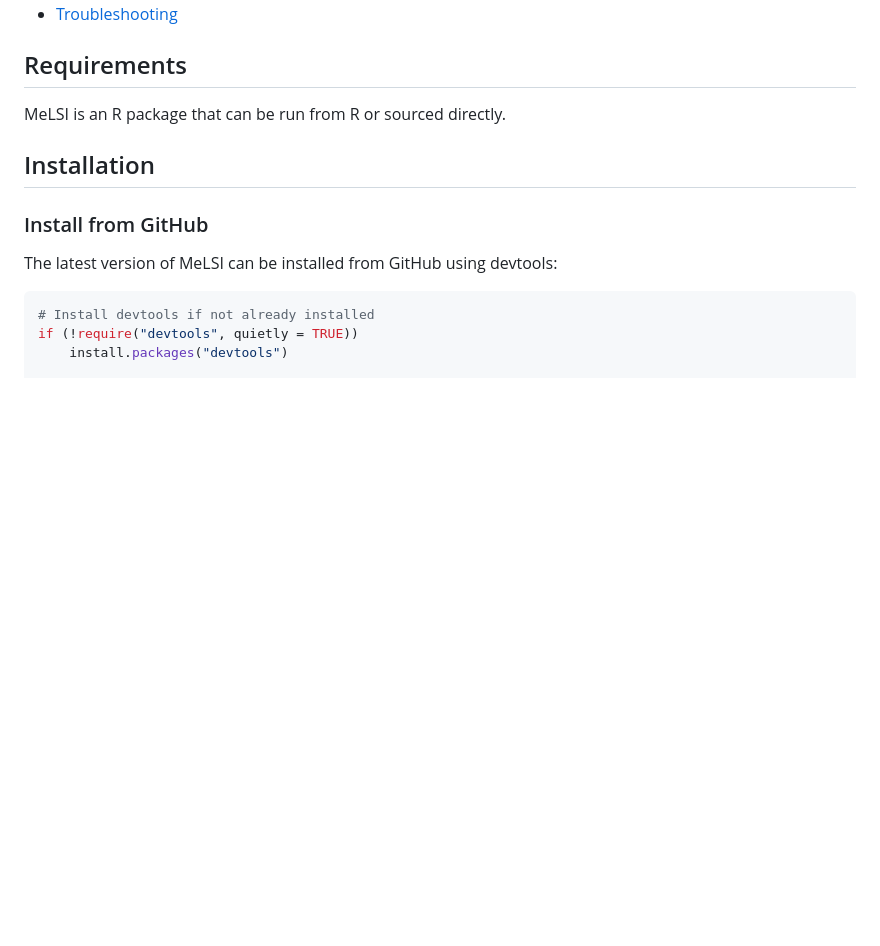
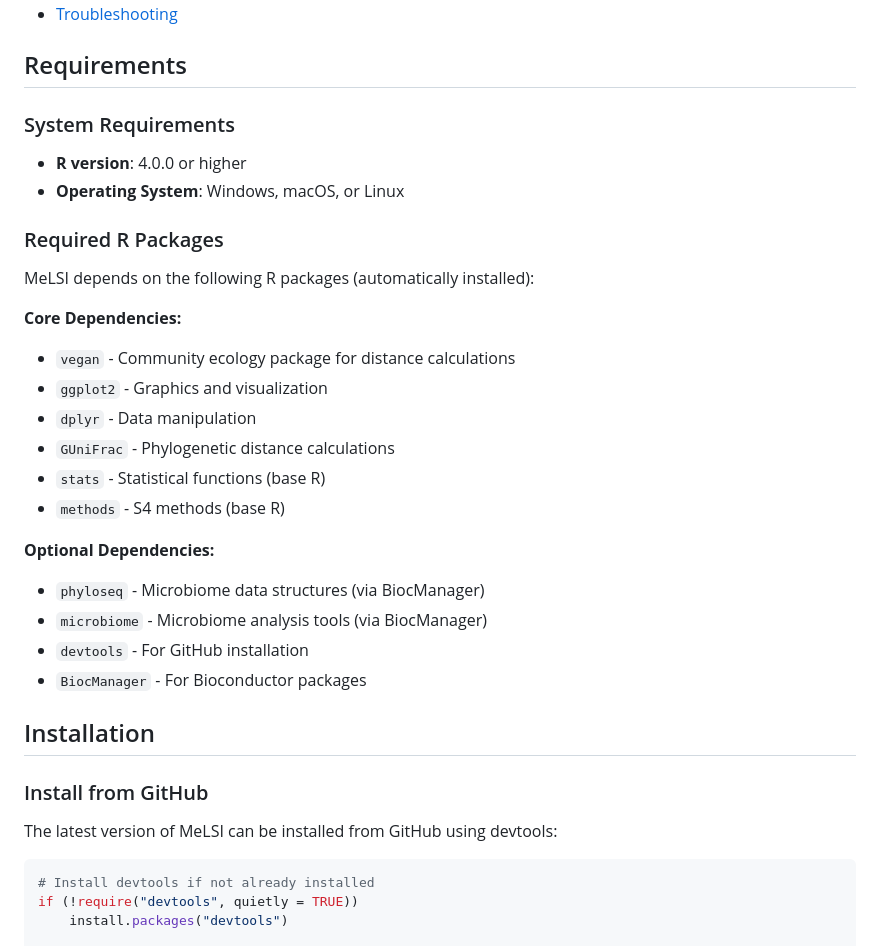
Before and after one commit to NathanBresette/MeLSI, a Markdown page: README.md, the part around the change. GitHub-like rendering; blank space fills up the shorter version.

Commit message:
Expand Requirements section with complete package dependencies
- Added system requirements (R 4.0.0+, OS compatibility)
- Listed all core dependencies with descriptions
- Added optional dependencies for extended functionality
- Much more informative for users planning to install MeLSI

```diff
--- a/README.md
+++ b/README.md
@@ -49,7 +49,26 @@ Instead of using the same distance formula for every study, MeLSI learns what ma
 
 ## Requirements
 
-MeLSI is an R package that can be run from R or sourced directly.
+### System Requirements
+- **R version**: 4.0.0 or higher
+- **Operating System**: Windows, macOS, or Linux
+
+### Required R Packages
+MeLSI depends on the following R packages (automatically installed):
+
+**Core Dependencies:**
+- `vegan` - Community ecology package for distance calculations
+- `ggplot2` - Graphics and visualization
+- `dplyr` - Data manipulation
+- `GUniFrac` - Phylogenetic distance calculations
+- `stats` - Statistical functions (base R)
+- `methods` - S4 methods (base R)
+
+**Optional Dependencies:**
+- `phyloseq` - Microbiome data structures (via BiocManager)
+- `microbiome` - Microbiome analysis tools (via BiocManager)
+- `devtools` - For GitHub installation
+- `BiocManager` - For Bioconductor packages
 
 ## Installation
 
```
